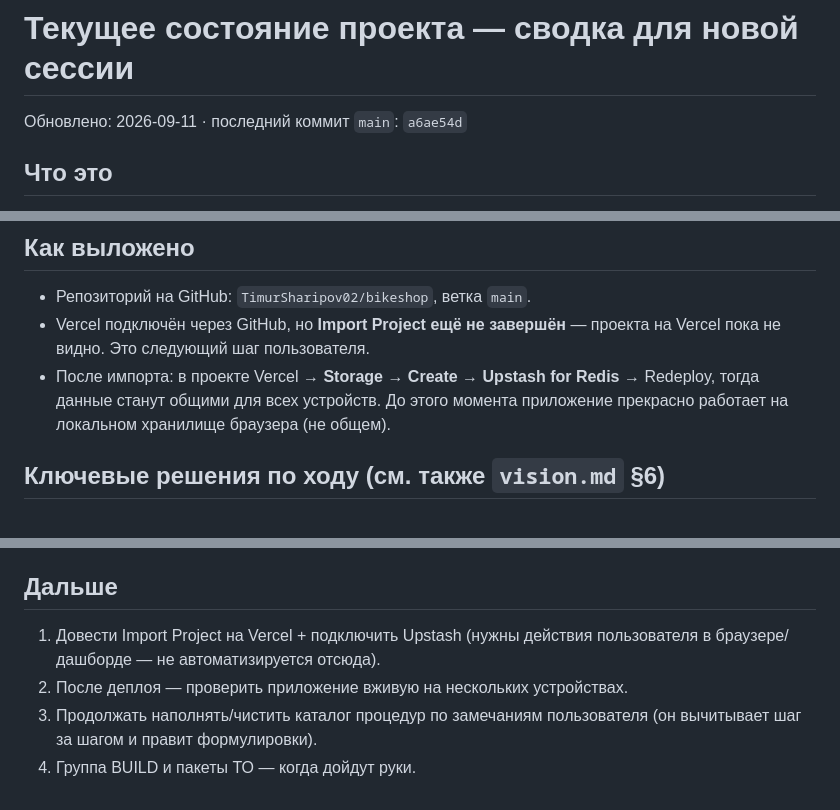
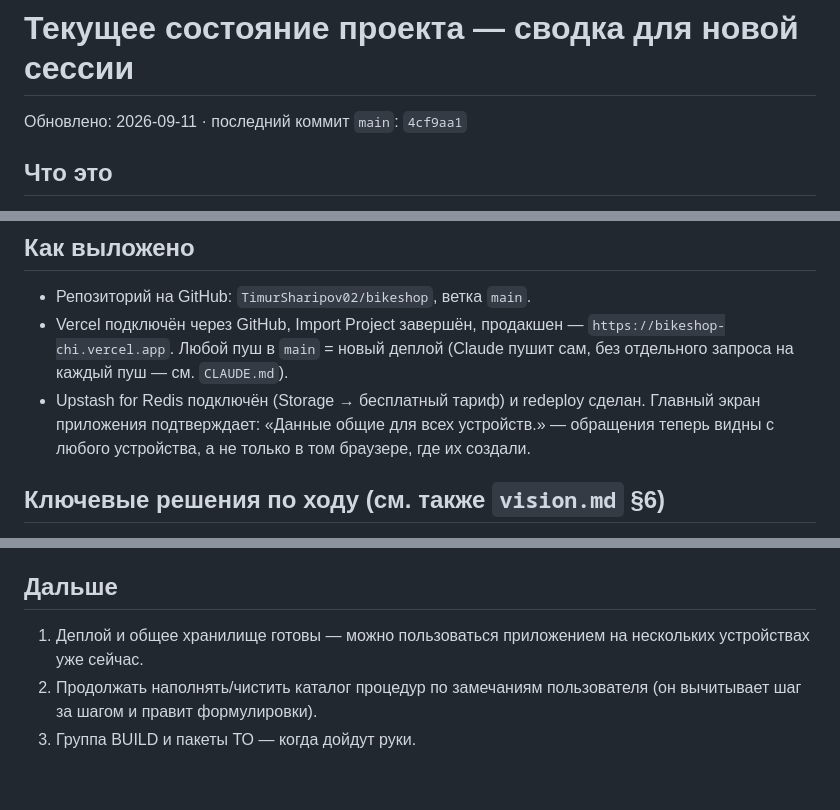
Before and after one commit to TimurSharipov02/bikeshop, a Markdown page: docs/status.md, 3 parts joined by grey strips. GitHub-like rendering.

Commit message:
Сводка: деплой и общее хранилище готовы
Co-Authored-By: Claude Sonnet 5 <noreply@anthropic.com>

```diff
--- a/docs/status.md
+++ b/docs/status.md
@@ -1,6 +1,6 @@
 # Текущее состояние проекта — сводка для новой сессии
 
-Обновлено: 2026-09-11 · последний коммит `main`: `a6ae54d`
+Обновлено: 2026-09-11 · последний коммит `main`: `4cf9aa1`
 
 ## Что это
 
@@ -48,11 +48,13 @@
 ## Как выложено
 
 - Репозиторий на GitHub: `TimurSharipov02/bikeshop`, ветка `main`.
-- Vercel подключён через GitHub, но **Import Project ещё не завершён** —
-  проекта на Vercel пока не видно. Это следующий шаг пользователя.
-- После импорта: в проекте Vercel → **Storage → Create → Upstash for Redis**
-  → Redeploy, тогда данные станут общими для всех устройств. До этого момента
-  приложение прекрасно работает на локальном хранилище браузера (не общем).
+- Vercel подключён через GitHub, Import Project завершён, продакшен —
+  `https://bikeshop-chi.vercel.app`. Любой пуш в `main` = новый деплой
+  (Claude пушит сам, без отдельного запроса на каждый пуш — см. `CLAUDE.md`).
+- Upstash for Redis подключён (Storage → бесплатный тариф) и redeploy сделан.
+  Главный экран приложения подтверждает: «Данные общие для всех устройств.» —
+  обращения теперь видны с любого устройства, а не только в том браузере, где
+  их создали.
 
 ## Ключевые решения по ходу (см. также `vision.md` §6)
 
@@ -70,9 +72,8 @@
 
 ## Дальше
 
-1. Довести Import Project на Vercel + подключить Upstash (нужны действия
-   пользователя в браузере/дашборде — не автоматизируется отсюда).
-2. После деплоя — проверить приложение вживую на нескольких устройствах.
-3. Продолжать наполнять/чистить каталог процедур по замечаниям пользователя
+1. Деплой и общее хранилище готовы — можно пользоваться приложением на
+   нескольких устройствах уже сейчас.
+2. Продолжать наполнять/чистить каталог процедур по замечаниям пользователя
    (он вычитывает шаг за шагом и правит формулировки).
-4. Группа BUILD и пакеты ТО — когда дойдут руки.
+3. Группа BUILD и пакеты ТО — когда дойдут руки.
```
